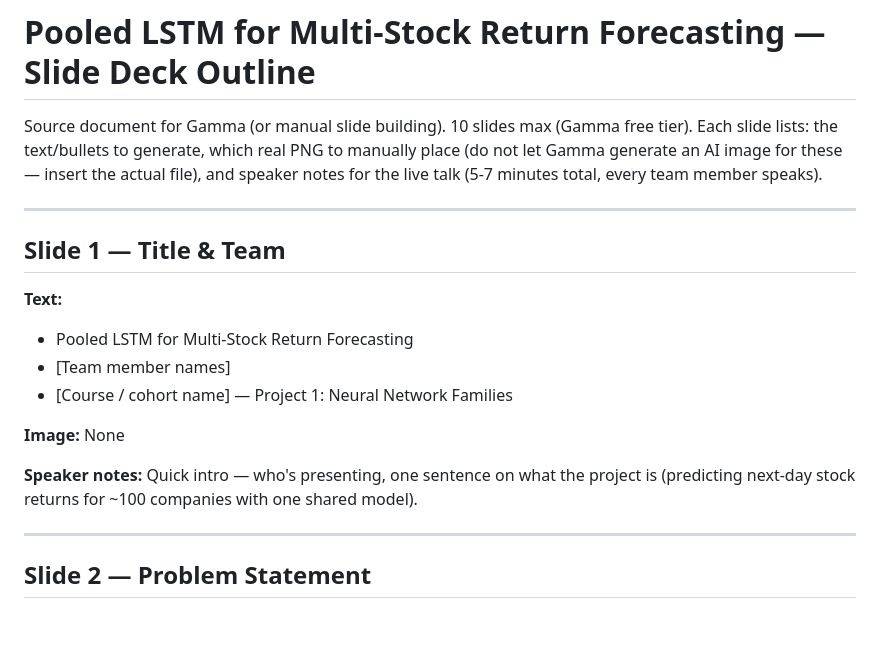
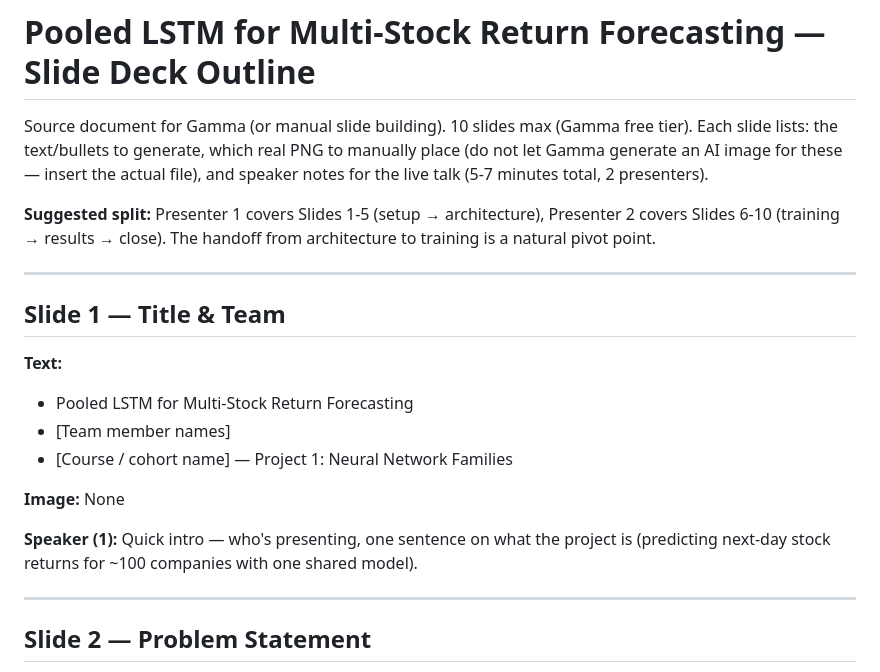
Before and after one commit to DarkerKin/AI_project_1, a Markdown page: slide_deck.md, the part around one of its changes. Drawn GitHub-style; blank space fills up the shorter version.

```diff
--- a/slide_deck.md
+++ b/slide_deck.md
@@ -3,7 +3,11 @@
 Source document for Gamma (or manual slide building). 10 slides max (Gamma free tier).
 Each slide lists: the text/bullets to generate, which real PNG to manually place
 (do not let Gamma generate an AI image for these — insert the actual file), and
-speaker notes for the live talk (5-7 minutes total, every team member speaks).
+speaker notes for the live talk (5-7 minutes total, 2 presenters).
+
+**Suggested split:** Presenter 1 covers Slides 1-5 (setup → architecture),
+Presenter 2 covers Slides 6-10 (training → results → close). The handoff from
+architecture to training is a natural pivot point.
 
 ---
 
@@ -15,7 +19,7 @@ speaker notes for the live talk (5-7 minutes total, every team member speaks).
 
 **Image:** None
 
-**Speaker notes:** Quick intro — who's presenting, one sentence on what the project is (predicting next-day stock returns for ~100 companies with one shared model).
+**Speaker (1):** Quick intro — who's presenting, one sentence on what the project is (predicting next-day stock returns for ~100 companies with one shared model).
 
 ---
 
```
Also changed, not shown: other parts of slide_deck.md (+30 -32 lines).
